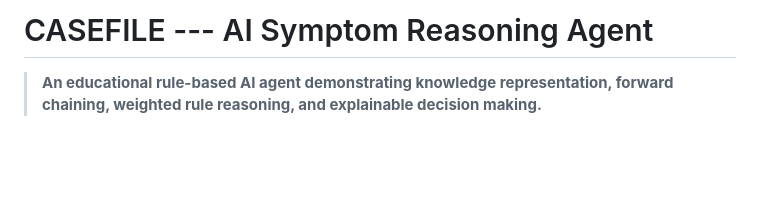
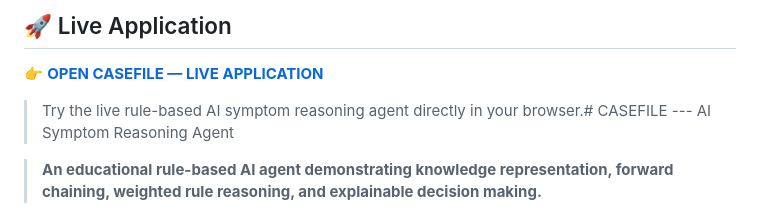
Before and after one commit to vishalkoripala/Gen-AI-and-Agentic-AI-Lab-Section, a Markdown page: Experiment-5-RULEBASED-AGENT/README.md, the part around the change. GitHub-like rendering; blank space fills up the shorter version.

Commit message:
Update README.md
git add Experiment-5-RULEBASED-AGENT/README.md
git commit -m "Add CASEFILE live application link"
git push origin main

```diff
--- a/Experiment-5-RULEBASED-AGENT/README.md
+++ b/Experiment-5-RULEBASED-AGENT/README.md
@@ -1,4 +1,8 @@
-# CASEFILE --- AI Symptom Reasoning Agent
+## 🚀 Live Application
+
+👉 **[OPEN CASEFILE — LIVE APPLICATION](https://vishalkoripala.github.io/Gen-AI-and-Agentic-AI-Lab-Section/)**
+
+> Try the live rule-based AI symptom reasoning agent directly in your browser.# CASEFILE --- AI Symptom Reasoning Agent
 
 > **An educational rule-based AI agent demonstrating knowledge
 > representation, forward chaining, weighted rule reasoning, and
```
